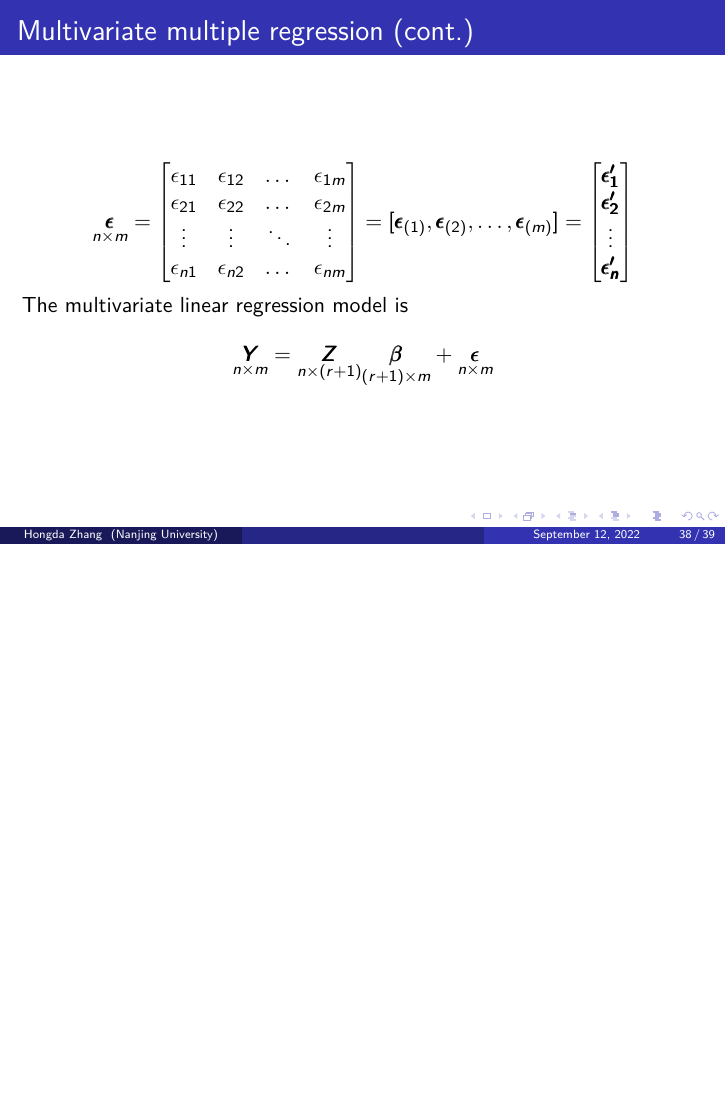
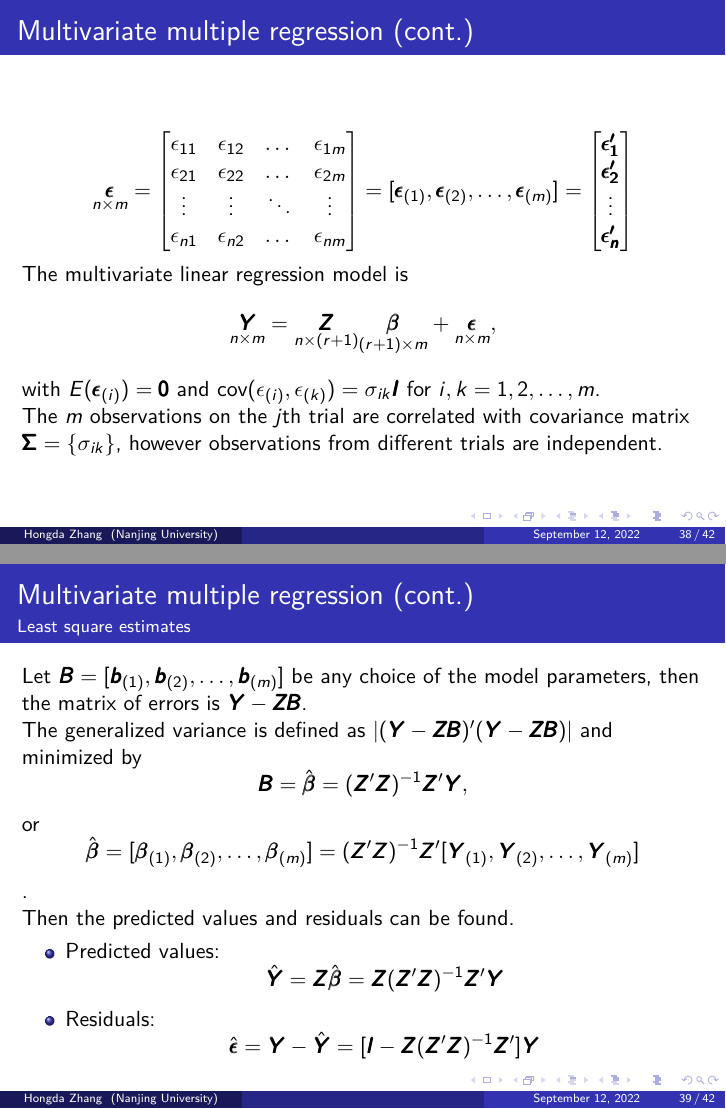
Before and after one commit to HongdaZ/survival, LaTeX slides (survival.tex): page 38 of 39 before the commit and pages 38 and 39 of 42 after it, the two joined at a grey line, the shorter picture padded with empty space. Compiled offline with pdfLaTeX.

Commit message:
Last page to go

```diff
--- a/survival.tex
+++ b/survival.tex
@@ -610,4 +610,26 @@ Score (logrank) test = 31.06  on 4 df,   p=3e-06
 		\pmb{ \epsilon_n'}
 	\end{bmatrix} \]
 	The multivariate linear regression model is
-	\[ \underset{ n \times m }{ \pmb{ Y } } = \underset{ n \times ( r + 1 ) }{ \pmb{ Z } } \underset{ ( r + 1 ) \times m }{ \pmb{ \beta } } + \underset{ n \times m }{ \pmb{ \epsilon } } \]
+	\[ \underset{ n \times m }{ \pmb{ Y } } = \underset{ n \times ( r + 1 ) }{ \pmb{ Z } } \underset{ ( r + 1 ) \times m }{ \pmb{ \beta } } + \underset{ n \times m }{ \pmb{ \epsilon } }, \]
+	with $E( \pmb{ \epsilon }_{ ( i ) } ) = \pmb{ 0 }$ and $\text{cov}( \epsilon_{ ( i ) }, \epsilon_{ ( k ) } ) = \sigma_{ ik } \pmb{ I }$ for $i, k = 1, 2, \dots, m$.
+
+	The $m$ observations on the $j$th trial are correlated with covariance matrix $\pmb{ \Sigma } = \{ \sigma_{ ik } \}$, however observations from different trials are independent.
+	\end{frame}
+
+	\begin{frame}
+		\frametitle{Multivariate multiple regression (cont.)}
+		\framesubtitle{Least square estimates}
+		Let $\pmb{ B } = [ \pmb{ b }_{ ( 1 ) }, \pmb{ b }_{ ( 2 ) }, \dots, \pmb{ b }_{ ( m ) } ]$ be any choice of the model parameters, then the matrix of errors is $\pmb{ Y } - \pmb{ ZB }$.
+
+		The generalized variance is defined as $| ( \pmb{ Y } - \pmb{ ZB } )'( \pmb{ Y } - \pmb{ ZB } ) |$ and minimized by
+		\[ \pmb{ B } = \hat{\pmb{ \beta }} = ( \pmb{ Z }'\pmb{ Z } ) ^ { -1 } \pmb{ Z }'\pmb{ Y }, \]
+		or
+		\[ \hat{\pmb{ \beta }} = [ \pmb{ \beta }_{ ( 1 ) }, \pmb{ \beta }_{ ( 2 ) }, \dots, \pmb{ \beta }_{ ( m ) } ] = ( \pmb{ Z }'\pmb{ Z } ) ^ { -1 }\pmb{ Z }' [ \pmb{ Y }_{ ( 1 ) }, \pmb{ Y }_{ ( 2 ) }, \dots, \pmb{ Y }_{ ( m ) } ]\].
+
+		Then the predicted values and residuals can be found.
+		\begin{itemize}
+			\item Predicted values:
+			\[ \hat{ \pmb{Y} } = \pmb{ Z } \hat{ \pmb{ \beta } } = \pmb{ Z } ( \pmb{Z}' \pmb{Z} ) ^ { -1 } \pmb{ Z }' \pmb{ Y } \]
+			\item Residuals: \[ \hat{ \pmb{ \epsilon } } = \pmb{ Y } - \hat{ \pmb{ Y } } = [ \pmb{ I } - \pmb{ Z }( \pmb{ Z }'\pmb{ Z } ) ^ { -1 } \pmb{ Z }' ] \pmb{ Y } \]
+		\end{itemize}
+	\end{frame}
```
Also changed, not shown: survival.tex (20 more changed lines), 1 other file.
